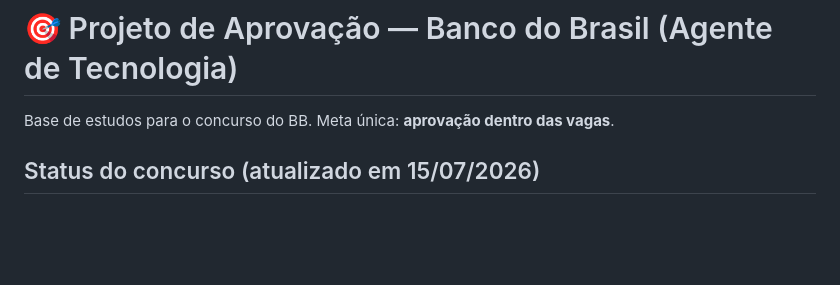
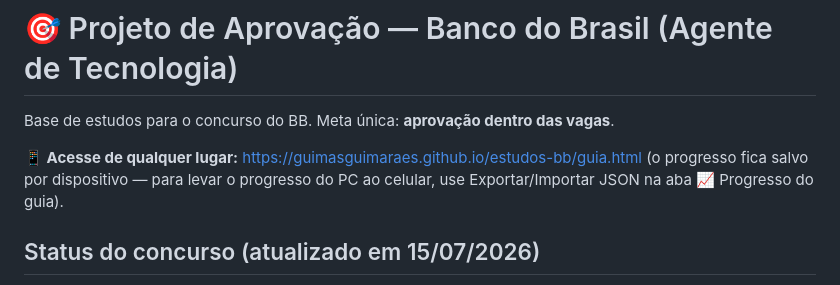
Before and after one commit to GuimasGuimaraes/estudos-bb, a Markdown page: README.md, the part around the change. Rendered like a GitHub page; blank space fills up the shorter version.

Commit message:
Adiciona link do GitHub Pages no README
Co-Authored-By: Claude Fable 5 <noreply@anthropic.com>

```diff
--- a/README.md
+++ b/README.md
@@ -1,6 +1,10 @@
 # 🎯 Projeto de Aprovação — Banco do Brasil (Agente de Tecnologia)
 
 Base de estudos para o concurso do BB. Meta única: **aprovação dentro das vagas**.
+
+**📱 Acesse de qualquer lugar:** <https://guimasguimaraes.github.io/estudos-bb/guia.html>
+(o progresso fica salvo por dispositivo — para levar o progresso do PC ao celular,
+use Exportar/Importar JSON na aba 📈 Progresso do guia).
 
 ## Status do concurso (atualizado em 15/07/2026)
 
```
